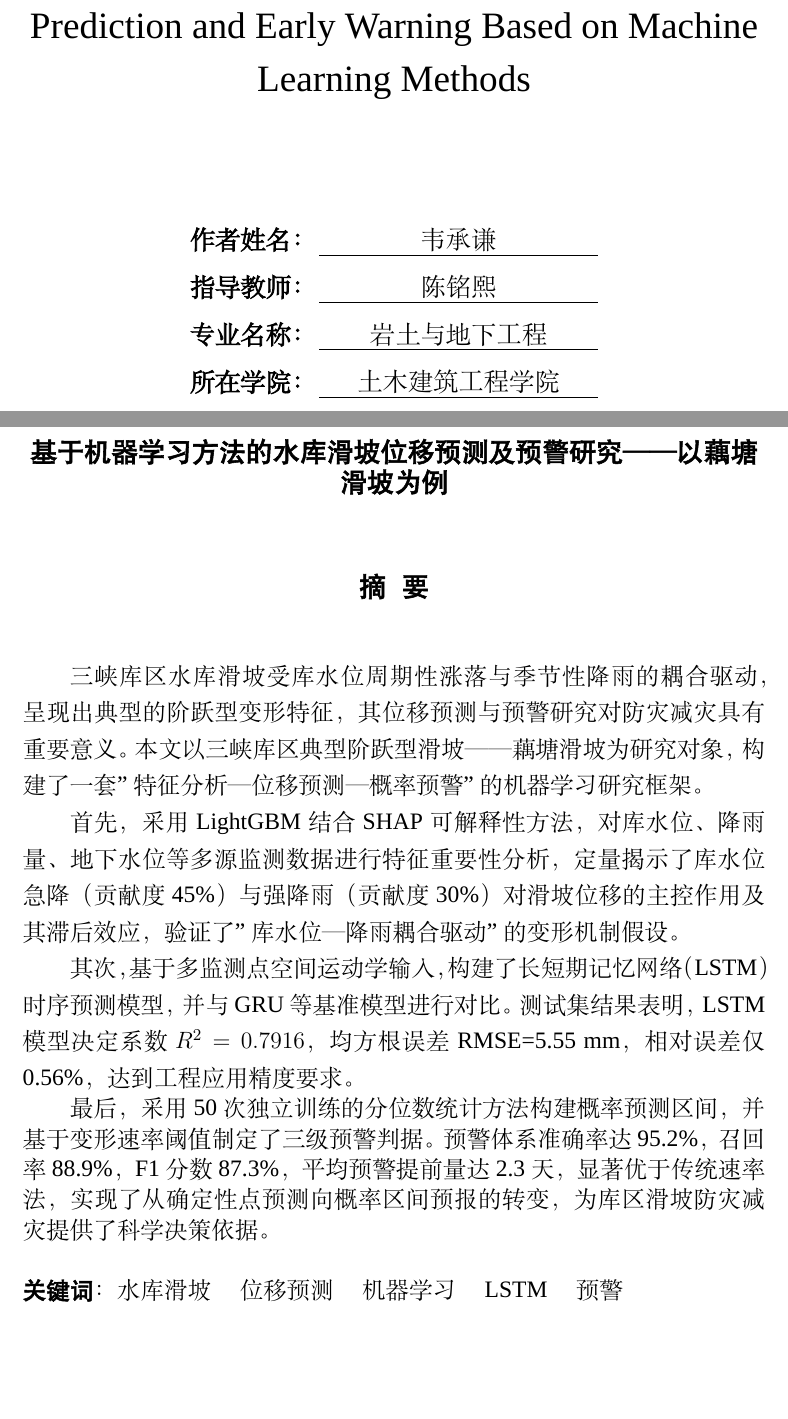
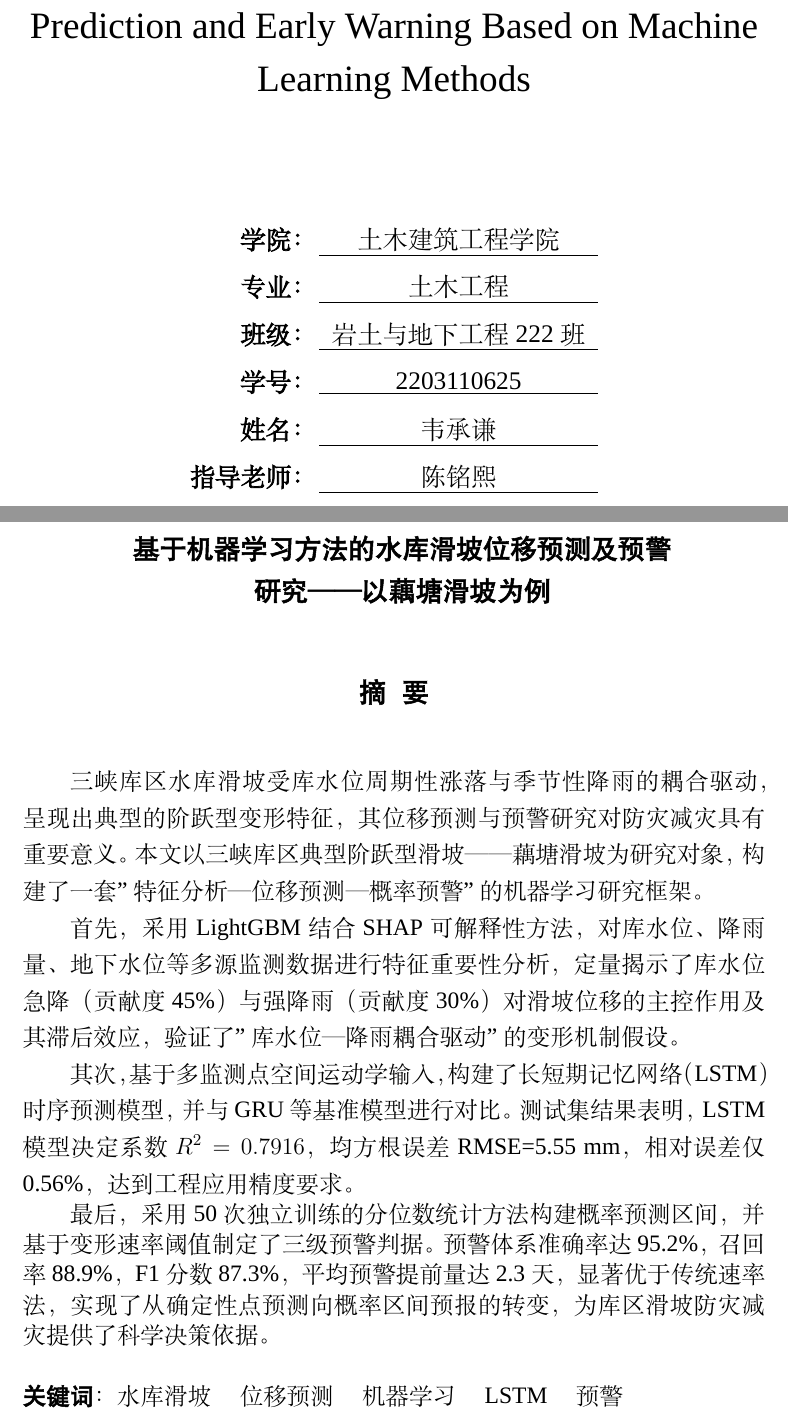
Before and after one commit to wcqqq1214/Undergraduate-Thesis, a LaTeX document (docs/latex/main.tex, which reads docs/latex/gxufrontmatter.tex): two parts of pages 2 and 3 of 56, joined at a grey line, cut so that both start at the same text, the shorter picture padded with empty space. Compiled offline with XeLaTeX; a missing font is replaced by an installed copy or a similar font.

Commit message:
docs: 调整专业信息和封面表格布局

```diff
--- a/docs/latex/gxufrontmatter.tex
+++ b/docs/latex/gxufrontmatter.tex
@@ -294,3 +295,5 @@
 % 上方信息表格，随文字流动（怕有人标题太长了）
 \begin{center}
 \begin{tabular}{@{}r@{\hspace{1em}}l@{}}
+    \ifdefempty{\college}{}{%
+    \zihao{-3}\bfseries 学院：&
@@ -296,0 +305 @@
+    \zihao{-3}\bfseries 班级：&
@@ -297,21 +310,9 @@
     \ifdefempty{\thesisauthor}{}{%
-    \zihao{-3}\bfseries 作者姓名：&
+    \zihao{-3}\bfseries 姓名：&
     \zihao{-3}\underline{\makebox[11em][c]{\thesisauthor}} \\[10.2pt]}
     \ifdefempty{\supervisor}{}{%
-    \zihao{-3}\bfseries 指导教师：&
+    \zihao{-3}\bfseries 指导老师：&
     \zihao{-3}\underline{\makebox[11em][c]{\supervisor}} \\[10.2pt]}
-    \ifdefempty{\cosupervisor}{}{%
-    \zihao{-3}\bfseries 合作导师：&
-    \zihao{-3}\underline{\makebox[11em][c]{\cosupervisor}} \\[10.2pt]}
-    \ifdefempty{\major}{}{%
-    \zihao{-3}\bfseries 专业名称：&
-    \zihao{-3}\underline{\makebox[11em][c]{\major}} \\[10.2pt]}
-    \ifdefempty{\research}{}{%
-    \zihao{-3}\bfseries 研究方向：&
-    \zihao{-3}\underline{\makebox[11em][c]{\research}} \\[10.2pt]}
-    \ifdefempty{\college}{}{%
-    \zihao{-3}\bfseries 所在学院：&
-    \zihao{-3}\underline{\makebox[11em][c]{\college}} \\[10.2pt]}
 \end{tabular}
 \end{center}
 
--- a/docs/latex/main.tex
+++ b/docs/latex/main.tex
@@ -149,7 +149,8 @@
 \renewcommand{\category}{P642.22}
 \renewcommand{\schoolcode}{10593}
 \renewcommand{\level}{公开}
-\renewcommand{\major}{岩土与地下工程}
+\renewcommand{\major}{土木工程}
+\renewcommand{\classname}{岩土与地下工程222班}
 \renewcommand{\college}{土木建筑工程学院}
 \renewcommand{\supervisor}{陈铭熙}
 \renewcommand{\pubyear}{2026}
@@ -171,8 +172,11 @@
 \addcontentsline{toc}{section}{摘要}
 \thispagestyle{plain}
 \begin{center}
+  \hspace*{5em}%
   {\setstretch{1.25}\fontsize{16pt}{20pt}\selectfont\heiti\bfseries
-  基于机器学习方法的水库滑坡位移预测及预警研究——以藕塘滑坡为例}
+  \parbox{0.75\textwidth}{\centering
+  基于机器学习方法的水库滑坡位移预测及预警研究——以藕塘滑坡为例}}%
+  \hspace*{5em}
 \end{center}
 
 \vspace{\baselineskip}
```
Also changed, not shown: docs/latex/gxufrontmatter.tex (10 more changed lines), 1 other file.
